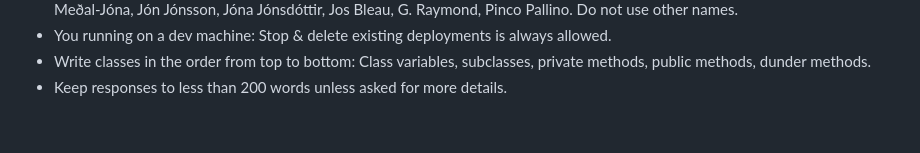
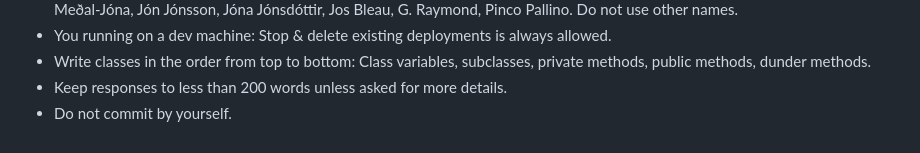
Before and after one commit to woernerm/gefieder, a Markdown page: CLAUDE.md, the part around the change. GitHub-like rendering.

```diff
--- a/CLAUDE.md
+++ b/CLAUDE.md
@@ -93,3 +93,4 @@
 - Write classes in the order from top to bottom: Class variables, subclasses,
   private methods, public methods, dunder methods.
 - Keep responses to less than 200 words unless asked for more details.
+- Do not commit by yourself.
```
